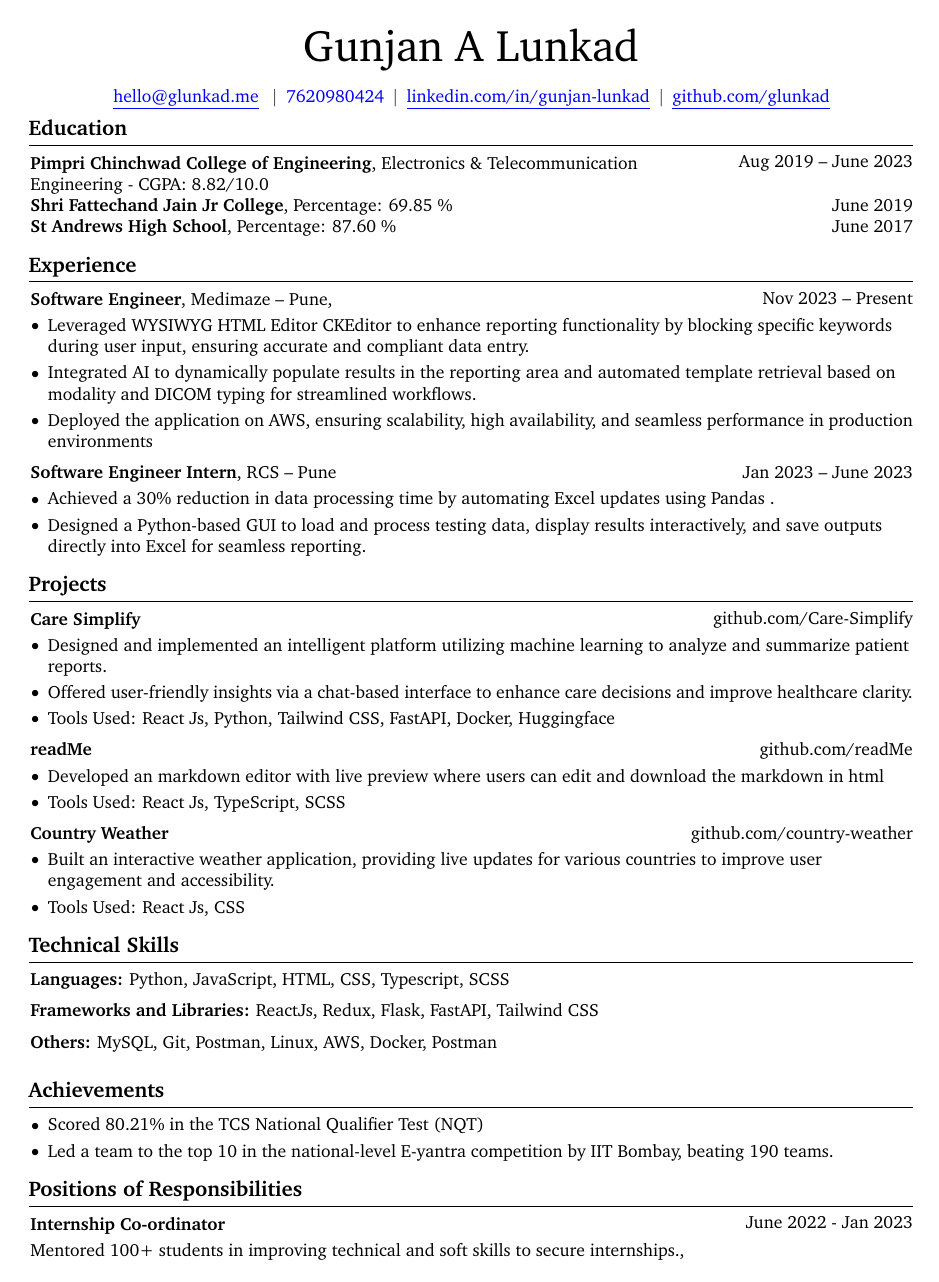
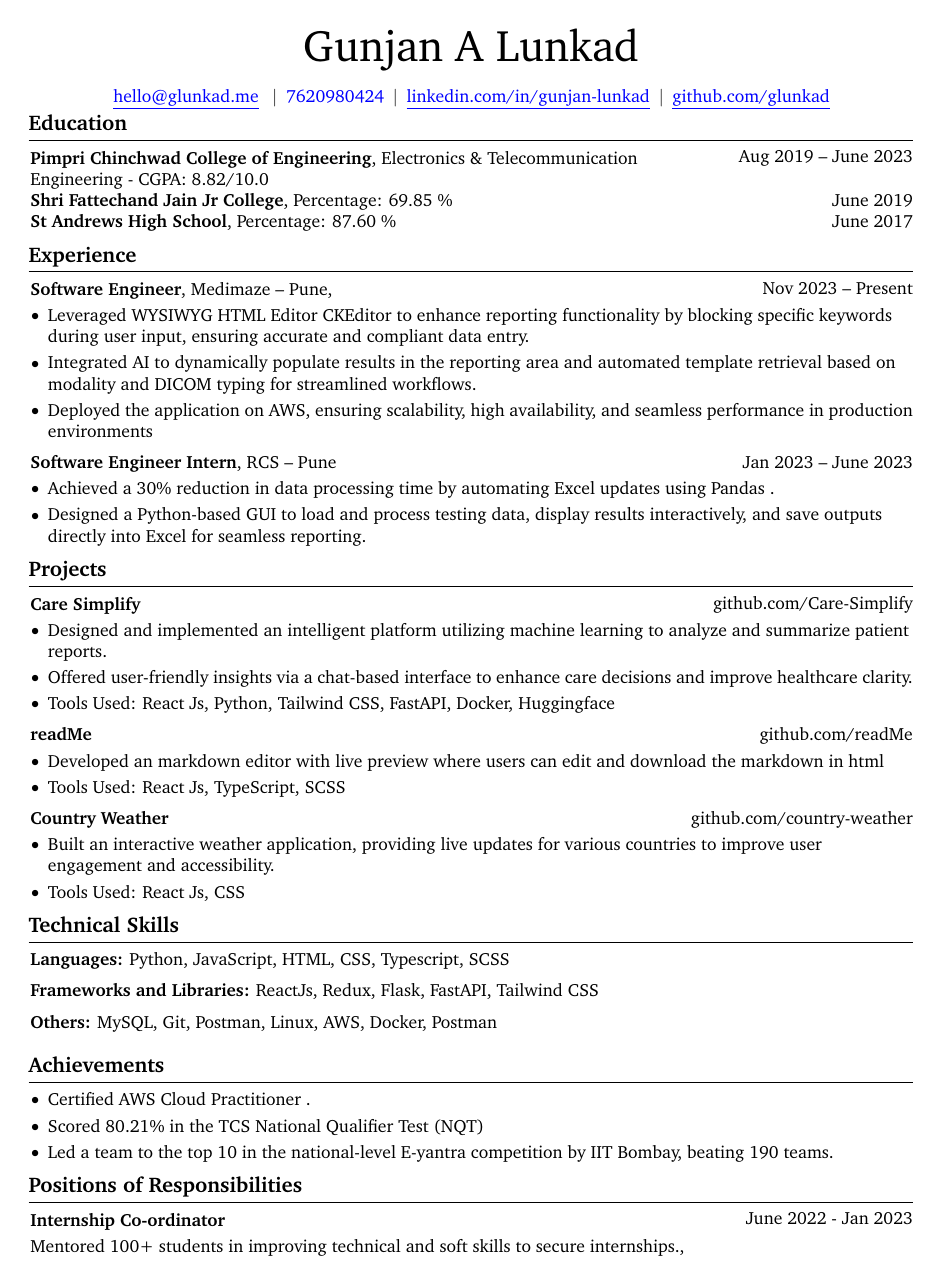
Before and after one commit to glunkad/resume, a LaTeX document (main.tex): the whole page. Compiled offline with pdfLaTeX.

Commit message:
Update main.tex

```diff
--- a/main.tex
+++ b/main.tex
@@ -65,7 +65,7 @@
     -1pt
 }{
     % top space:
-    0.3 cm
+    0.2 cm
 }{
     % bottom space:
     0.2 cm
@@ -350,6 +350,7 @@
     \section{Achievements}
 
         \begin{highlightsforbulletentries}
+            \item Certified AWS Cloud Practitioner .
             \item Scored 80.21\% in the TCS National Qualifier Test (NQT)
             \item Led a team to the top 10 in the national-level E-yantra competition by IIT Bombay, beating 190 teams.
         \end{highlightsforbulletentries}
```
